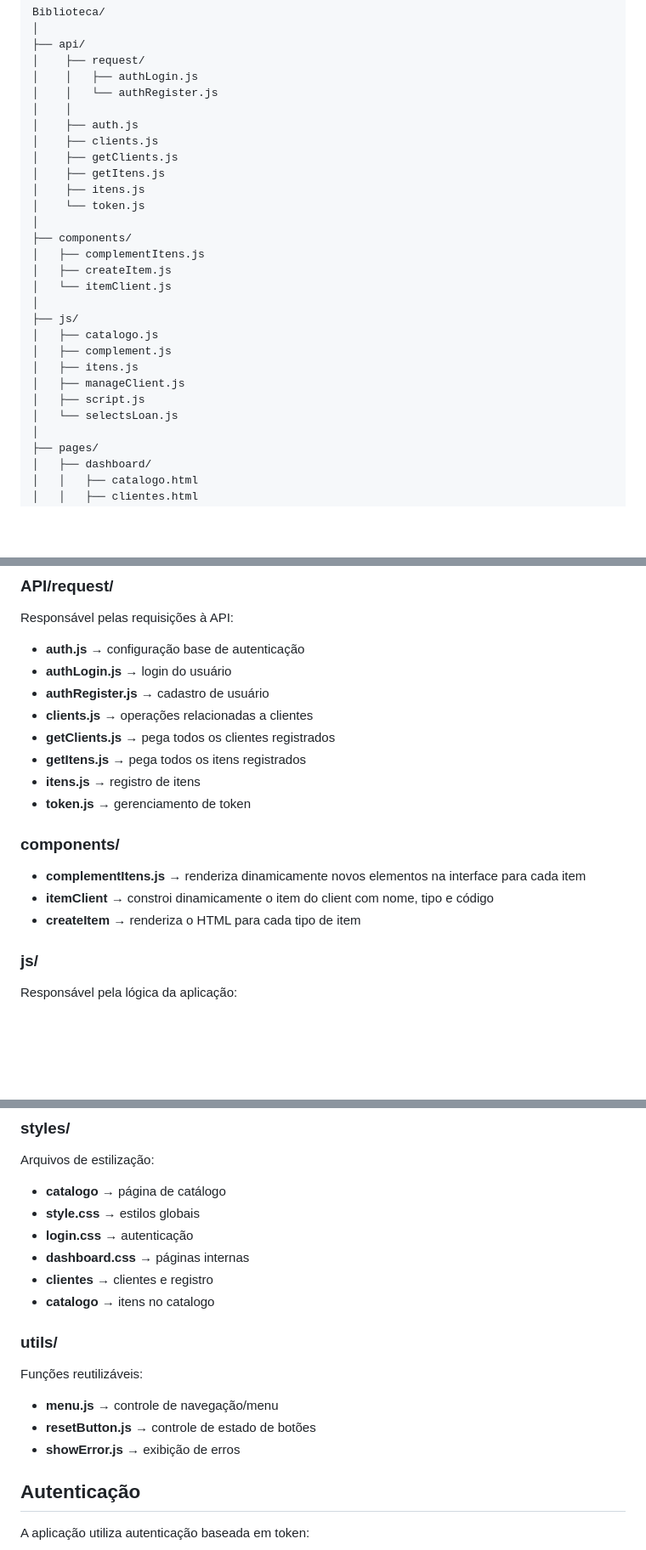
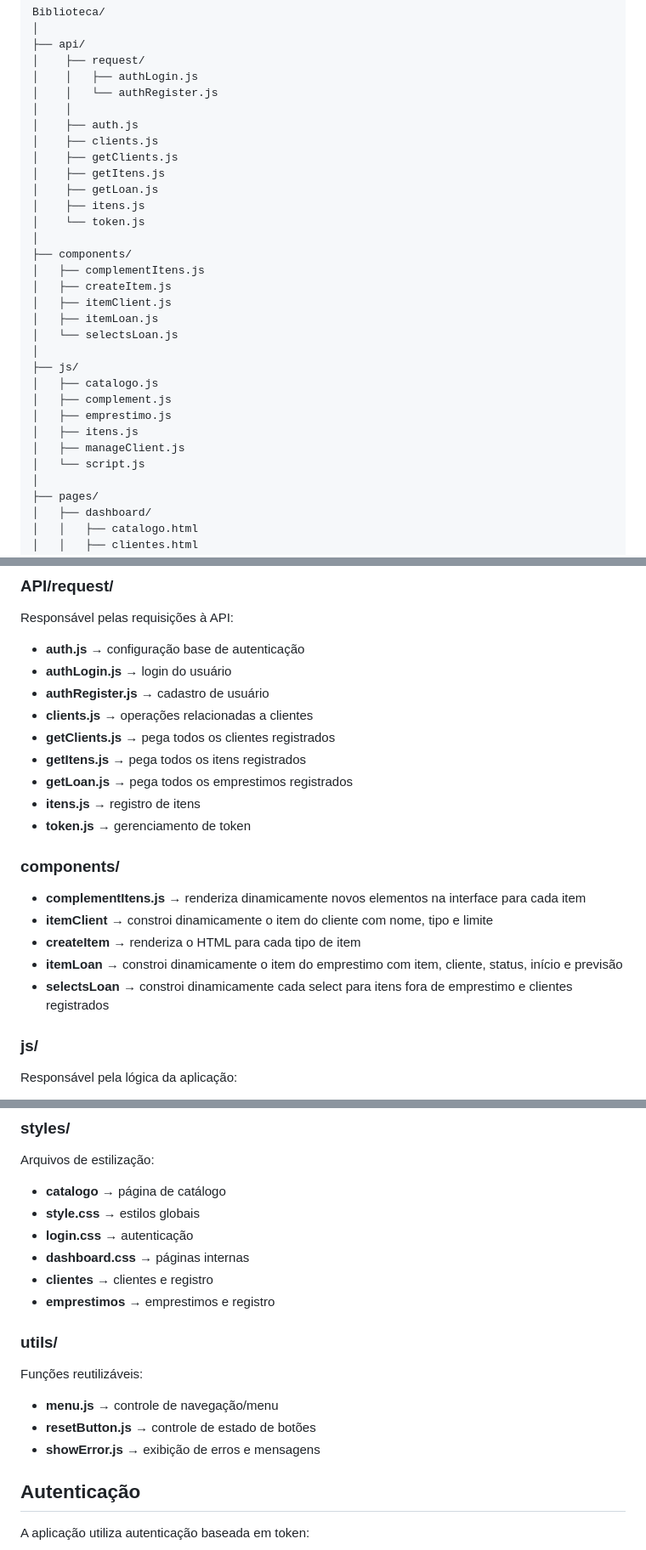
Before and after one commit to FernandoMendees/NovaStack-Livros, a Markdown page: README.md, 3 parts joined by grey strips. Shown at 85% size. Drawn GitHub-style; blank space fills up the shorter version.

```diff
--- a/README.md
+++ b/README.md
@@ -37,21 +37,24 @@ O projeto foca em:
     │    ├── clients.js
     │    ├── getClients.js
     │    ├── getItens.js
+    │    ├── getLoan.js
     │    ├── itens.js
     │    └── token.js
     │
     ├── components/
     │   ├── complementItens.js
     │   ├── createItem.js
-    │   └── itemClient.js
+    │   ├── itemClient.js
+    │   ├── itemLoan.js
+    │   └── selectsLoan.js
     │
     ├── js/
     │   ├── catalogo.js
     │   ├── complement.js
+    │   ├── emprestimo.js
     │   ├── itens.js
     │   ├── manageClient.js
-    │   ├── script.js
-    │   └── selectsLoan.js
+    │   └── script.js
     │
     ├── pages/
     │   ├── dashboard/
@@ -91,14 +94,17 @@ Responsável pelas requisições à API:
 - **clients.js** → operações relacionadas a clientes
 - **getClients.js** → pega todos os clientes registrados
 - **getItens.js** → pega todos os itens registrados
+- **getLoan.js** → pega todos os emprestimos registrados
 - **itens.js** → registro de itens
 - **token.js** → gerenciamento de token
 
 ### components/
 
 - **complementItens.js** → renderiza dinamicamente novos elementos na interface para cada item
-- **itemClient** → constroi dinamicamente o item do client com nome, tipo e código
+- **itemClient** → constroi dinamicamente o item do cliente com nome, tipo e limite
 - **createItem** → renderiza o HTML para cada tipo de item
+- **itemLoan** → constroi dinamicamente o item do emprestimo com item, cliente, status, início e previsão
+- **selectsLoan** → constroi dinamicamente cada select para itens fora de emprestimo e clientes registrados
 
 ### js/
 
@@ -129,7 +135,7 @@ Arquivos de estilização:
 - **login.css** → autenticação
 - **dashboard.css** → páginas internas
 - **clientes** → clientes e registro
-- **catalogo** → itens no catalogo
+- **emprestimos** → emprestimos e registro
 
 ### utils/
 
@@ -137,7 +143,7 @@ Funções reutilizáveis:
 
 - **menu.js** → controle de navegação/menu
 - **resetButton.js** → controle de estado de botões
-- **showError.js** →  exibição de erros
+- **showError.js** →  exibição de erros e mensagens
 
 ## Autenticação
 
```
